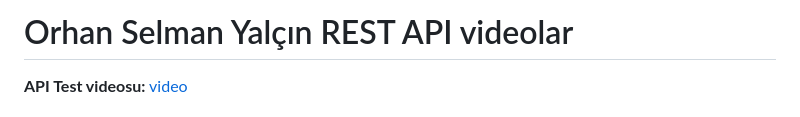
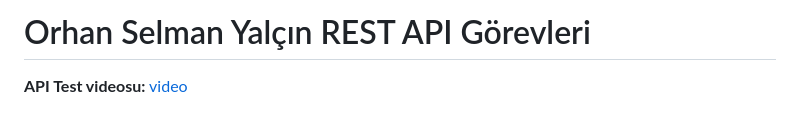
Before and after one commit to huseyun/kulakliksatis, a Markdown page: Orhan-Selman-Yalcin/Orhan-Selman-Yalcin-Rest-API-Gorevleri.md, the part around the change. GitHub-like rendering.

```diff
--- a/Orhan-Selman-Yalcin/Orhan-Selman-Yalcin-Rest-API-Gorevleri.md
+++ b/Orhan-Selman-Yalcin/Orhan-Selman-Yalcin-Rest-API-Gorevleri.md
@@ -1,4 +1,4 @@
-# Orhan Selman Yalçın REST API videolar
+# Orhan Selman Yalçın REST API Görevleri
 
 **API Test videosu:** [video](https://www.youtube.com/watch?v=IfLOAxR5ef8)
 
```
Also changed, not shown: Orhan-Selman-Yalcin/Orhan-Selman-Yalcin-Web-Frontend-Gorevleri.md (+4 -0 lines).
